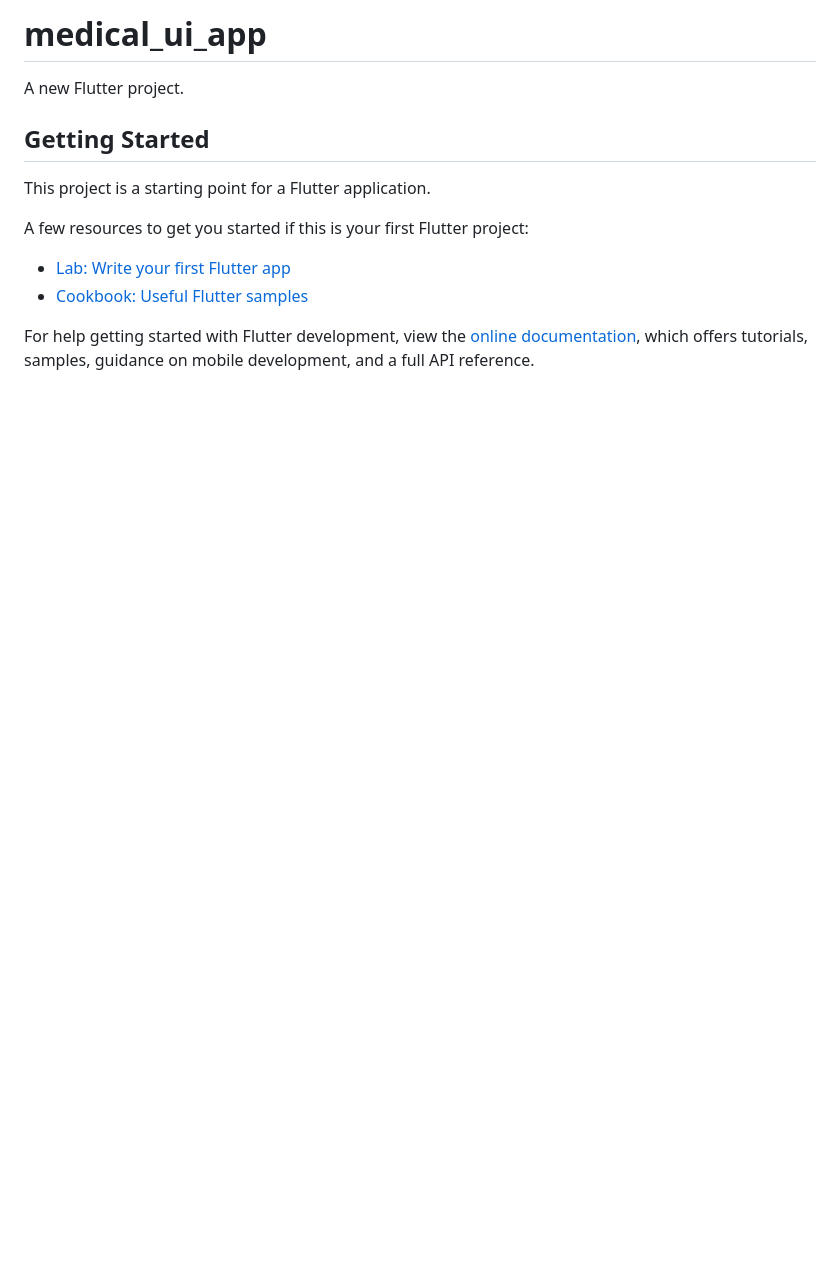
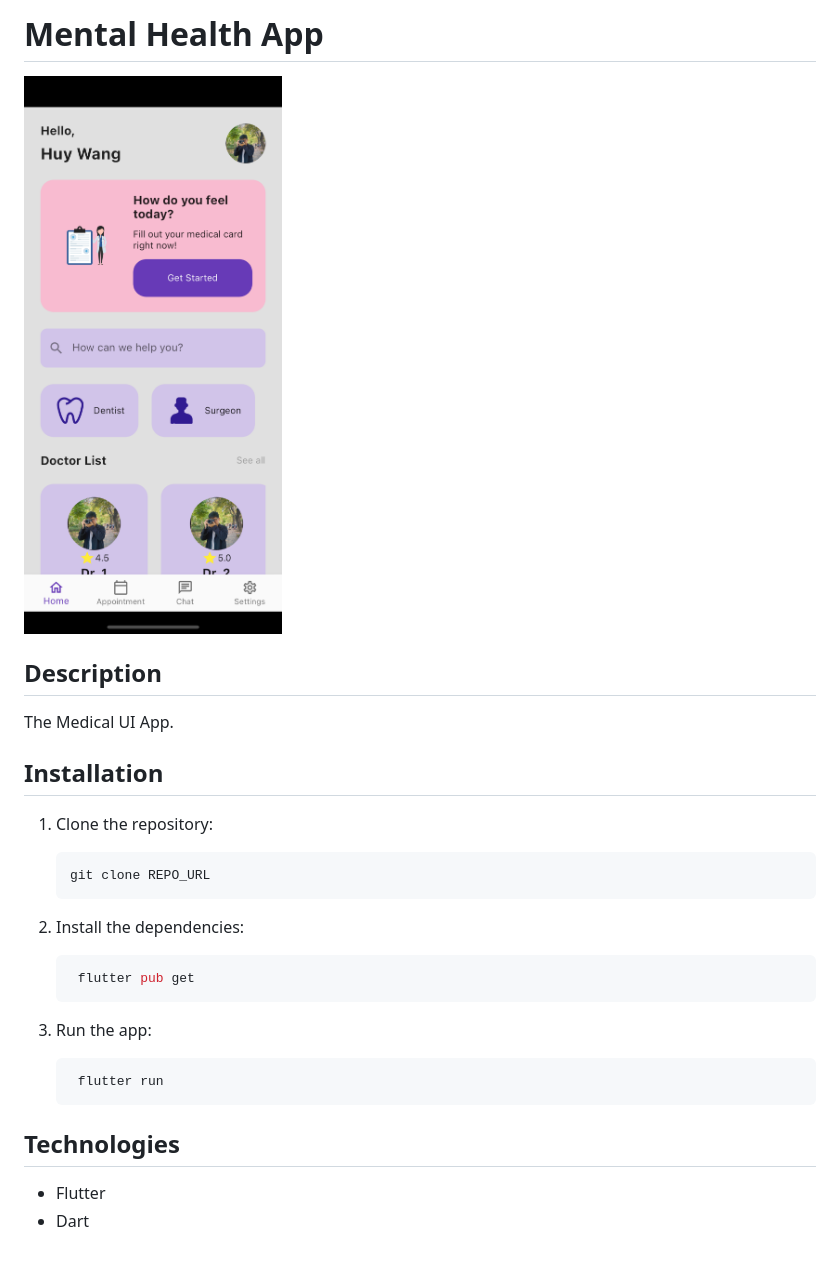
Before and after one commit to huyquang-bka/medical_ui_app, a Markdown page: README.md, the part around the change. GitHub-like rendering; pictures changed too: screenshot.png (added); blank space fills up the shorter version.

````diff
--- a/README.md
+++ b/README.md
@@ -1,16 +1,32 @@
-# medical_ui_app
+# Mental Health App
 
-A new Flutter project.
+<img src="screenshot.png" alt="App Screenshot" width="300" height="650">
 
-## Getting Started
+## Description
 
-This project is a starting point for a Flutter application.
+The Medical UI App.
 
-A few resources to get you started if this is your first Flutter project:
+## Installation
 
-- [Lab: Write your first Flutter app](https://docs.flutter.dev/get-started/codelab)
-- [Cookbook: Useful Flutter samples](https://docs.flutter.dev/cookbook)
+1. Clone the repository:
 
-For help getting started with Flutter development, view the
-[online documentation](https://docs.flutter.dev/), which offers tutorials,
-samples, guidance on mobile development, and a full API reference.
+   ```bash
+   git clone REPO_URL
+   ```
+
+2. Install the dependencies:
+
+   ```bash
+    flutter pub get
+   ```
+
+3. Run the app:
+
+   ```bash
+    flutter run
+   ```
+
+## Technologies
+
+- Flutter
+- Dart
````
